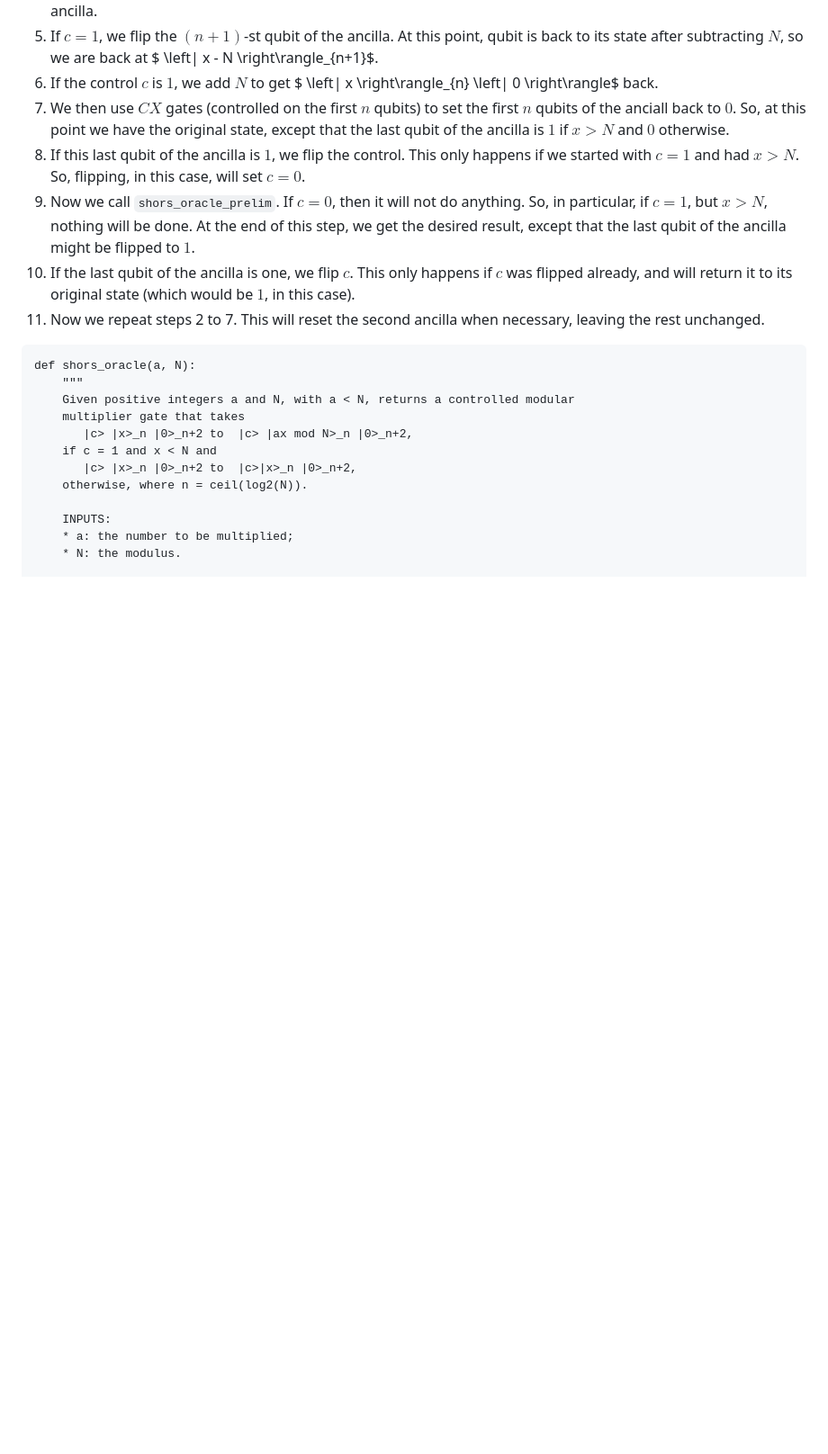
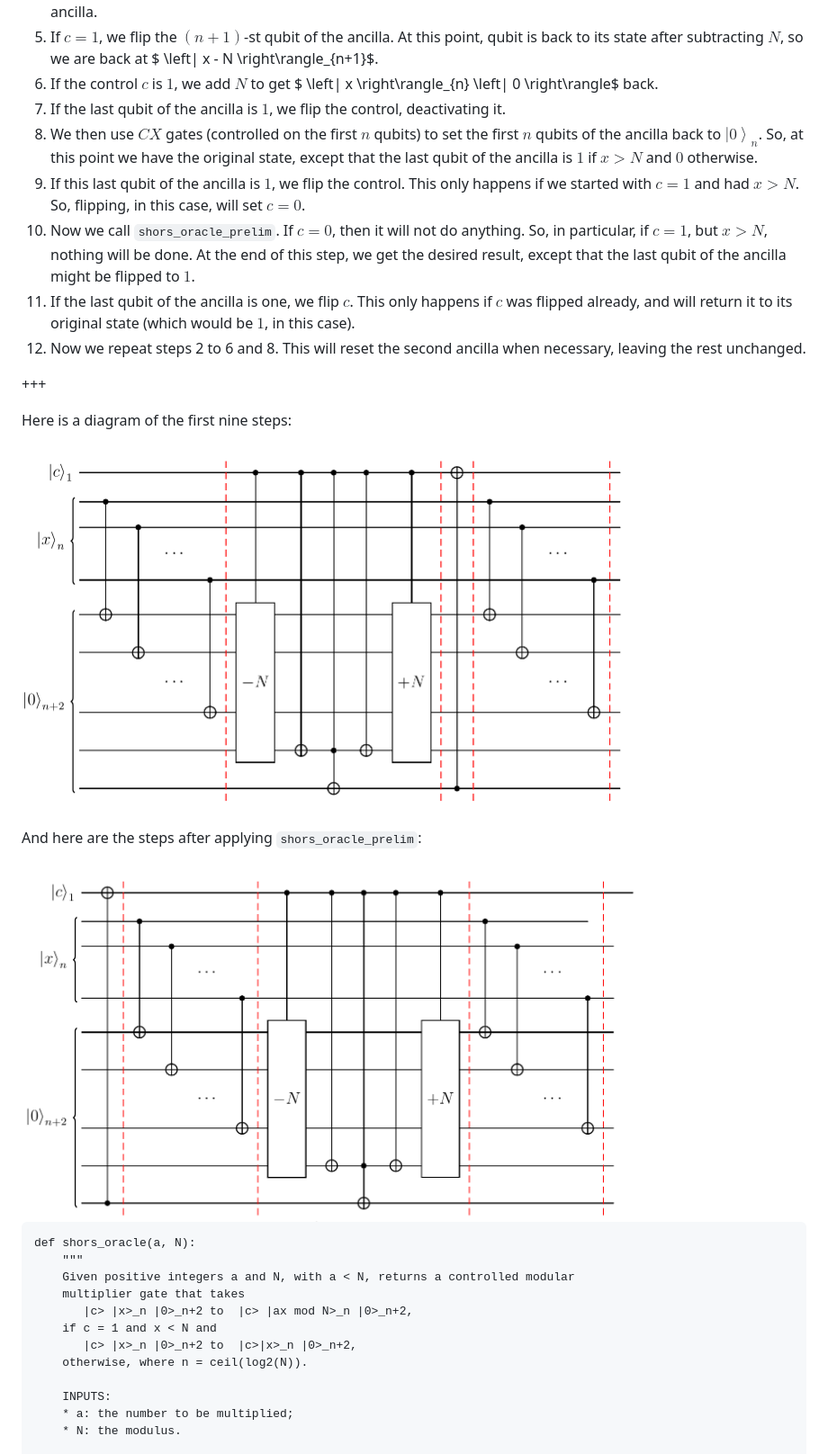
Before and after one commit to lrfinotti/shors_orcale, a Markdown page: shor_oracle.md, the part around the change. Shown: that part at 90% size. Drawn GitHub-style; pictures changed too: circ_post.png (added), circ_pre.png (added); blank space fills up the shorter version.

Commit message:
Added circuit figures.

````diff
--- a/shor_oracle.md
+++ b/shor_oracle.md
@@ -876,11 +876,22 @@ The procedure will be:
 4) If both $c$ and the $(n+1)$-st qubit of the ancilla are $1$, then we flip the last (i.e., $(n+2)$-nd) qubit of the ancilla.
 5) If $c = 1$, we flip the $(n+1)$-st qubit of the ancilla.  At this point, qubit is back to its state after subtracting $N$, so we are back at $ \left| x - N \right\rangle_{n+1}$.
 6) If the control $c$ is $1$, we add $N$ to get $ \left| x \right\rangle_{n} \left| 0 \right\rangle$ back.
-7) We then use $CX$ gates (controlled on the first $n$ qubits) to set the first $n$ qubits of the anciall back to $0$.  So, at this point we have the original state, except that the last qubit of the ancilla is $1$ if $x > N$ and $0$ otherwise.
-8) If this last qubit of the ancilla is $1$, we flip the control.  This only happens if we started with $c=1$ and had $x > N$.  So, flipping, in this case, will set $c=0$.
-9) Now we call `shors_oracle_prelim`.  If $c=0$, then it will not do anything.  So, in particular, if $c=1$, but $x > N$, nothing will be done.  At the end of this step, we get the desired result, except that the last qubit of the ancilla might be flipped to $1$.
-10) If the last qubit of the ancilla is one, we flip $c$.  This only happens if $c$ was flipped already, and will return it to its original state (which would be $1$, in this case).
-11) Now we repeat steps 2 to 7.  This will reset the second ancilla when necessary, leaving the rest unchanged.
+7) If the last qubit of the ancilla is $1$, we flip the control, deactivating it.
+8) We then use $CX$ gates (controlled on the first $n$ qubits) to set the first $n$ qubits of the ancilla back to $\left|0 \right\rangle_n$.  So, at this point we have the original state, except that the last qubit of the ancilla is $1$ if $x > N$ and $0$ otherwise.
+9) If this last qubit of the ancilla is $1$, we flip the control.  This only happens if we started with $c=1$ and had $x > N$.  So, flipping, in this case, will set $c=0$.
+10) Now we call `shors_oracle_prelim`.  If $c=0$, then it will not do anything.  So, in particular, if $c=1$, but $x > N$, nothing will be done.  At the end of this step, we get the desired result, except that the last qubit of the ancilla might be flipped to $1$.
+11) If the last qubit of the ancilla is one, we flip $c$.  This only happens if $c$ was flipped already, and will return it to its original state (which would be $1$, in this case).
+12) Now we repeat steps 2 to 6 and 8.  This will reset the second ancilla when necessary, leaving the rest unchanged.
+
++++
+
+Here is a diagram of the first nine steps:
+
+<img src="circ_pre.png" alt="Pre shors_oracle_prelim" width="700"/>
+
+And here are the steps after applying `shors_oracle_prelim`:
+
+<img src="circ_post.png" alt="Pre shors_oracle_prelim" width="700"/>
 
 ```{code-cell} ipython3
 def shors_oracle(a, N):
````
Also changed, not shown: 3 other files.
